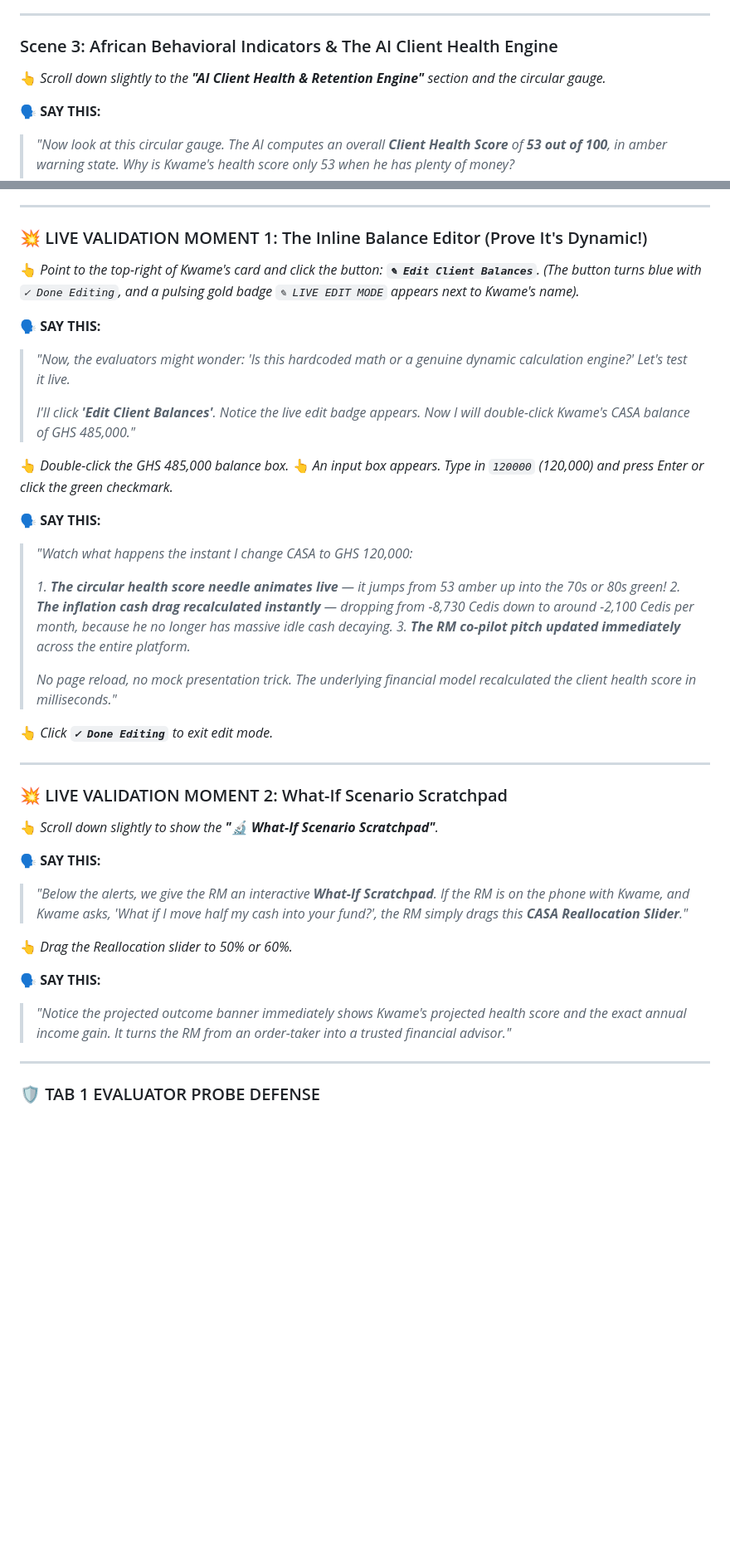
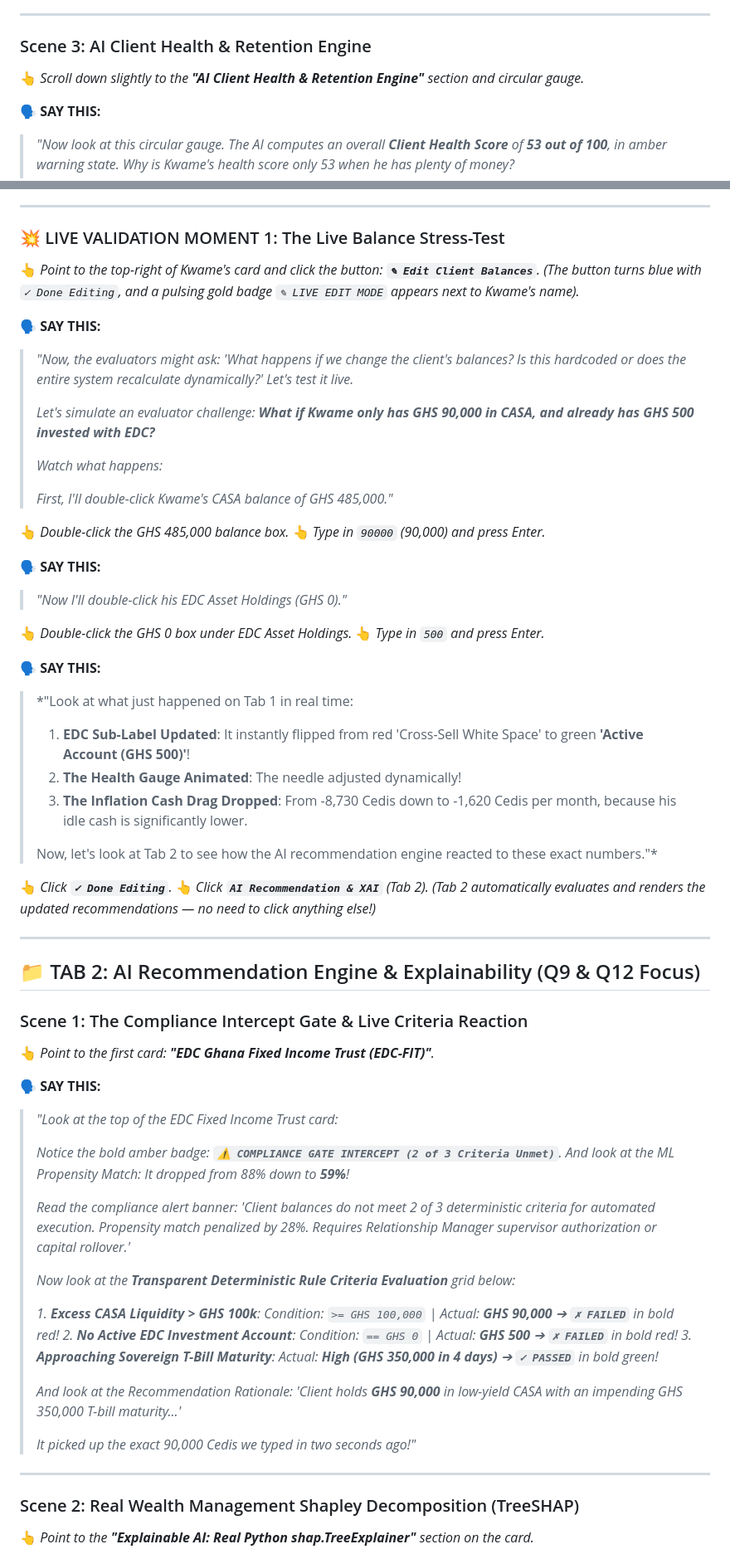
Before and after one commit to Thee-Unruly/eco, a Markdown page: DEMO_SCRIPT_FINAL.md, 2 parts joined by grey strips. Shown at 83% size. Rendered like a GitHub page; blank space fills up the shorter version.

```diff
--- a/DEMO_SCRIPT_FINAL.md
+++ b/DEMO_SCRIPT_FINAL.md
@@ -67,8 +68,8 @@
 
 ---
 
-### Scene 3: African Behavioral Indicators & The AI Client Health Engine
-👆 *Scroll down slightly to the **"AI Client Health & Retention Engine"** section and the circular gauge.*
+### Scene 3: AI Client Health & Retention Engine
+👆 *Scroll down slightly to the **"AI Client Health & Retention Engine"** section and circular gauge.*
 
 🗣️ **SAY THIS:**
 > *"Now look at this circular gauge. The AI computes an overall **Client Health Score** of **53 out of 100**, in amber warning state. Why is Kwame's health score only 53 when he has plenty of money?*
@@ -83,43 +84,70 @@
 
 ---
 
-### 💥 LIVE VALIDATION MOMENT 1: The Inline Balance Editor (Prove It's Dynamic!)
+### 💥 LIVE VALIDATION MOMENT 1: The Live Balance Stress-Test
 👆 *Point to the top-right of Kwame's card and click the button: **`✎ Edit Client Balances`**.*
 *(The button turns blue with `✓ Done Editing`, and a pulsing gold badge `✎ LIVE EDIT MODE` appears next to Kwame's name).*
 
 🗣️ **SAY THIS:**
-> *"Now, the evaluators might wonder: 'Is this hardcoded math or a genuine dynamic calculation engine?' Let's test it live.*
+> *"Now, the evaluators might ask: 'What happens if we change the client's balances? Is this hardcoded or does the entire system recalculate dynamically?' Let's test it live.*
 >
-> *I'll click **'Edit Client Balances'**. Notice the live edit badge appears. Now I will double-click Kwame's CASA balance of GHS 485,000."*
+> *Let's simulate an evaluator challenge: **What if Kwame only has GHS 90,000 in CASA, and already has GHS 500 invested with EDC?***
+>
+> *Watch what happens:*
+>
+> *First, I'll double-click Kwame's CASA balance of GHS 485,000."*
 
 👆 *Double-click the GHS 485,000 balance box.*
-👆 *An input box appears. Type in `120000` (120,000) and press Enter or click the green checkmark.*
+👆 *Type in `90000` (90,000) and press Enter.*
 
 🗣️ **SAY THIS:**
-> *"Watch what happens the instant I change CASA to GHS 120,000:*
+> *"Now I'll double-click his EDC Asset Holdings (GHS 0)."*
+
+👆 *Double-click the GHS 0 box under EDC Asset Holdings.*
+👆 *Type in `500` and press Enter.*
+
+🗣️ **SAY THIS:**
+> *"Look at what just happened on Tab 1 in real time:
 >
-> *1. **The circular health score needle animates live** — it jumps from 53 amber up into the 70s or 80s green!*
-> *2. **The inflation cash drag recalculated instantly** — dropping from -8,730 Cedis down to around -2,100 Cedis per month, because he no longer has massive idle cash decaying.*
-> *3. **The RM co-pilot pitch updated immediately** across the entire platform.*
+> 1. **EDC Sub-Label Updated**: It instantly flipped from red 'Cross-Sell White Space' to green **'Active Account (GHS 500)'**!
+> 2. **The Health Gauge Animated**: The needle adjusted dynamically!
+> 3. **The Inflation Cash Drag Dropped**: From -8,730 Cedis down to -1,620 Cedis per month, because his idle cash is significantly lower.
 >
-> *No page reload, no mock presentation trick. The underlying financial model recalculated the client health score in milliseconds."*
+> Now, let's look at Tab 2 to see how the AI recommendation engine reacted to these exact numbers."*
 
-👆 *Click **`✓ Done Editing`** to exit edit mode.*
+👆 *Click **`✓ Done Editing`**.*
+👆 *Click **`AI Recommendation & XAI`** (Tab 2).*
+*(Tab 2 automatically evaluates and renders the updated recommendations — no need to click anything else!)*
 
 ---
 
-### 💥 LIVE VALIDATION MOMENT 2: What-If Scenario Scratchpad
-👆 *Scroll down slightly to show the **"🔬 What-If Scenario Scratchpad"**.*
+## 📁 TAB 2: AI Recommendation Engine & Explainability (Q9 & Q12 Focus)
+
+### Scene 1: The Compliance Intercept Gate & Live Criteria Reaction
+👆 *Point to the first card: **"EDC Ghana Fixed Income Trust (EDC-FIT)"**.*
 
 🗣️ **SAY THIS:**
-> *"Below the alerts, we give the RM an interactive **What-If Scratchpad**. If the RM is on the phone with Kwame, and Kwame asks, 'What if I move half my cash into your fund?', the RM simply drags this **CASA Reallocation Slider**."*
-
-👆 *Drag the Reallocation slider to 50% or 60%.*
-
-🗣️ **SAY THIS:**
-> *"Notice the projected outcome banner immediately shows Kwame's projected health score and the exact annual income gain. It turns the RM from an order-taker into a trusted financial advisor."*
+> *"Look at the top of the EDC Fixed Income Trust card:*
+>
+> *Notice the bold amber badge: **`⚠️ COMPLIANCE GATE INTERCEPT (2 of 3 Criteria Unmet)`**.*
+> *And look at the ML Propensity Match: It dropped from 88% down to **59%**!*
+>
+> *Read the compliance alert banner:*
+> *'Client balances do not meet 2 of 3 deterministic criteria for automated execution. Propensity match penalized by 28%. Requires Relationship Manager supervisor authorization or capital rollover.'*
+>
+> *Now look at the **Transparent Deterministic Rule Criteria Evaluation** grid below:*
+>
+> *1. **Excess CASA Liquidity > GHS 100k**: Condition: `>= GHS 100,000` | Actual: **GHS 90,000** ➔ **`✗ FAILED`** in bold red!*
+> *2. **No Active EDC Investment Account**: Condition: `== GHS 0` | Actual: **GHS 500** ➔ **`✗ FAILED`** in bold red!*
+> *3. **Approaching Sovereign T-Bill Maturity**: Actual: **High (GHS 350,000 in 4 days)** ➔ **`✓ PASSED`** in bold green!*
+>
+> *And look at the Recommendation Rationale:*
+> *'Client holds **GHS 90,000** in low-yield CASA with an impending GHS 350,000 T-bill maturity...'*
+>
+> *It picked up the exact 90,000 Cedis we typed in two seconds ago!"*
 
 ---
 
-### 🛡️ TAB 1 EVALUATOR PROBE DEFENSE
+### Scene 2: Real Wealth Management Shapley Decomposition (TreeSHAP)
+👆 *Point to the **"Explainable AI: Real Python shap.TreeExplainer"** section on the card.*
 
```
Also changed, not shown: other parts of DEMO_SCRIPT_FINAL.md (+85 -110 lines).
